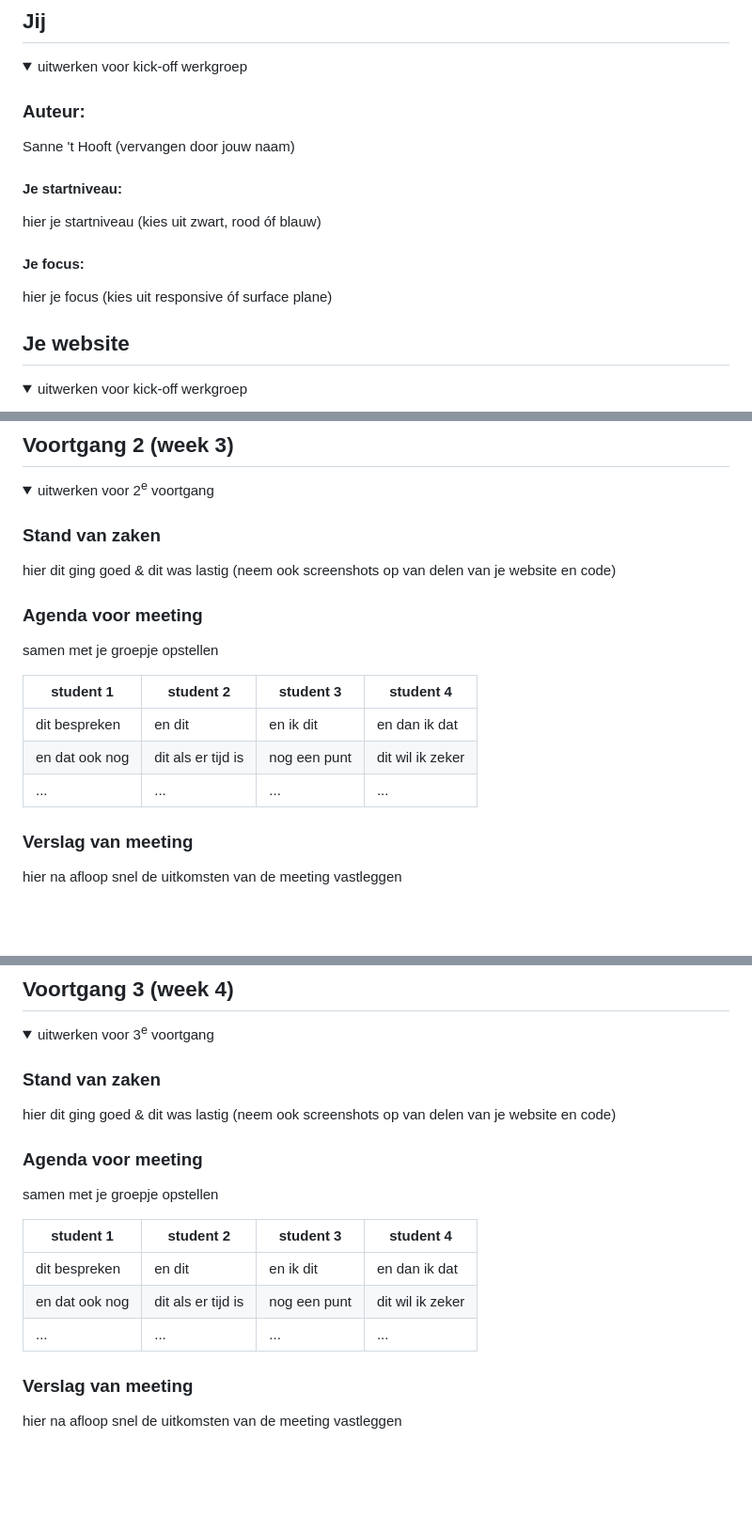
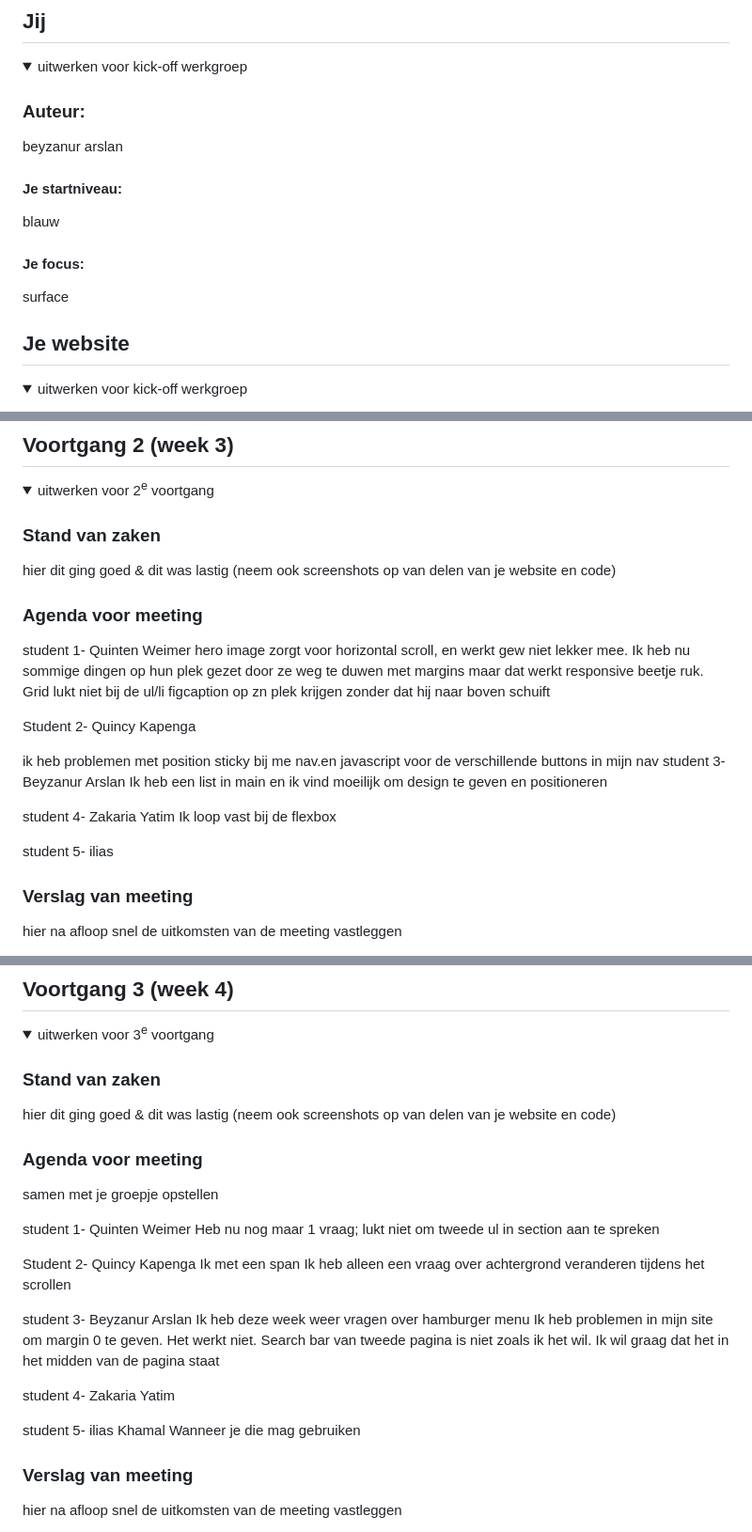
Before and after one commit to beyzanur242002/frontendwebsite_Beyzanur, a Markdown page: README.md, 3 parts joined by grey strips. Shown at 94% size. GitHub-like rendering; folded sections open; blank space fills up the shorter version.

```diff
--- a/README.md
+++ b/README.md
@@ -16,13 +16,13 @@ Nb. Door *open* toe te voegen aan een *details* element kun je deze standaard op
   <summary>uitwerken voor kick-off werkgroep</summary>
 
   ### Auteur:
-  Sanne 't Hooft (vervangen door jouw naam)
+  beyzanur arslan
 
   #### Je startniveau:
-  hier je startniveau (kies uit zwart, rood óf blauw)
+blauw
 
   #### Je focus:
-  hier je focus (kies uit responsive óf surface plane)
+ surface
 
 </details>
 
@@ -125,13 +125,20 @@ Nb. Door *open* toe te voegen aan een *details* element kun je deze standaard op
 
 
   ### Agenda voor meeting
-  samen met je groepje opstellen
+  student 1- Quinten Weimer
+  hero image zorgt voor horizontal scroll, en werkt gew niet lekker mee. Ik heb nu sommige dingen op hun plek gezet door ze weg te duwen met margins maar dat werkt responsive beetje ruk. Grid lukt niet bij de ul/li
+  figcaption op zn plek krijgen zonder dat hij naar boven schuift
 
-  | student 1      | student 2          | student 3    | student 4        |
-  | ---            | ---                | ---          | ---              |
-  | dit bespreken  | en dit             | en ik dit    | en dan ik dat    |
-  | en dat ook nog | dit als er tijd is | nog een punt | dit wil ik zeker |
-  | ...            | ...                | ...          | ...              |
+  Student 2- Quincy Kapenga
+
+  ik heb problemen met position sticky bij me nav.en javascript voor de verschillende buttons in mijn nav
+  student 3- Beyzanur Arslan
+Ik heb een list in main en ik vind moeilijk om design te geven en positioneren
+
+student 4- Zakaria Yatim
+Ik loop vast bij de flexbox
+
+ student 5- ilias
 
 
   ### Verslag van meeting
@@ -174,12 +181,27 @@ Nb. Door *open* toe te voegen aan een *details* element kun je deze standaard op
   ### Agenda voor meeting
   samen met je groepje opstellen
 
-  | student 1      | student 2          | student 3    | student 4        |
-  | ---            | ---                | ---          | ---              |
-  | dit bespreken  | en dit             | en ik dit    | en dan ik dat    |
-  | en dat ook nog | dit als er tijd is | nog een punt | dit wil ik zeker |
-  | ...            | ...                | ...          | ...              |
 
+student 1- Quinten Weimer
+Heb nu nog maar 1 vraag; lukt niet om tweede ul in section aan te spreken
+
+
+  Student 2- Quincy Kapenga
+  Ik met een span
+  Ik heb alleen een vraag over achtergrond veranderen tijdens het scrollen
+
+
+
+  student 3- Beyzanur Arslan
+  Ik heb deze week weer vragen over hamburger menu
+Ik heb problemen in mijn site om margin 0 te geven. Het werkt niet.
+Search bar van tweede pagina is niet zoals ik het wil. Ik wil graag dat het in het midden van de pagina staat
+
+student 4- Zakaria Yatim
+
+
+ student 5- ilias Khamal
+ Wanneer je die mag gebruiken
 
   ### Verslag van meeting
   hier na afloop snel de uitkomsten van de meeting vastleggen
```
